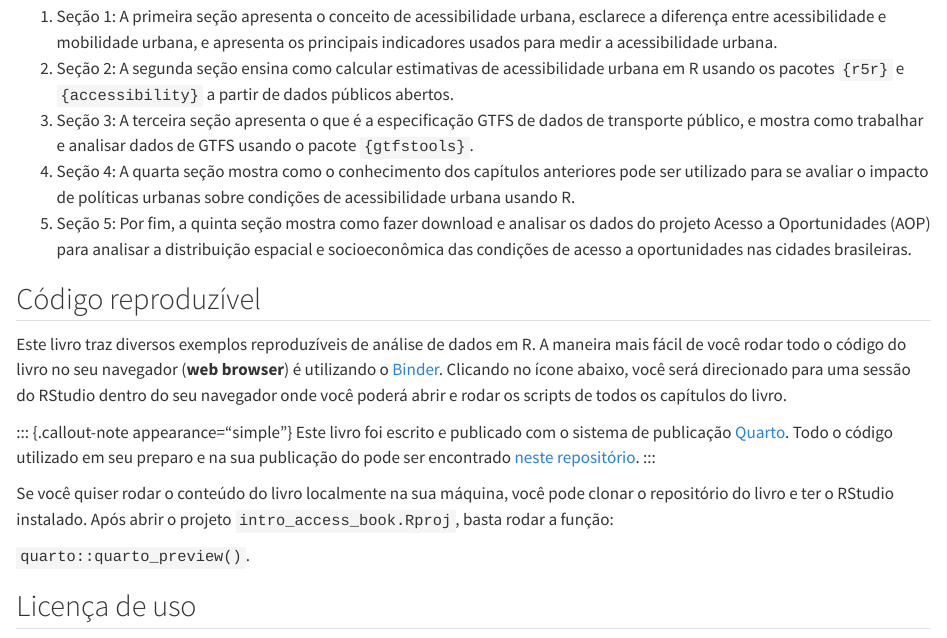
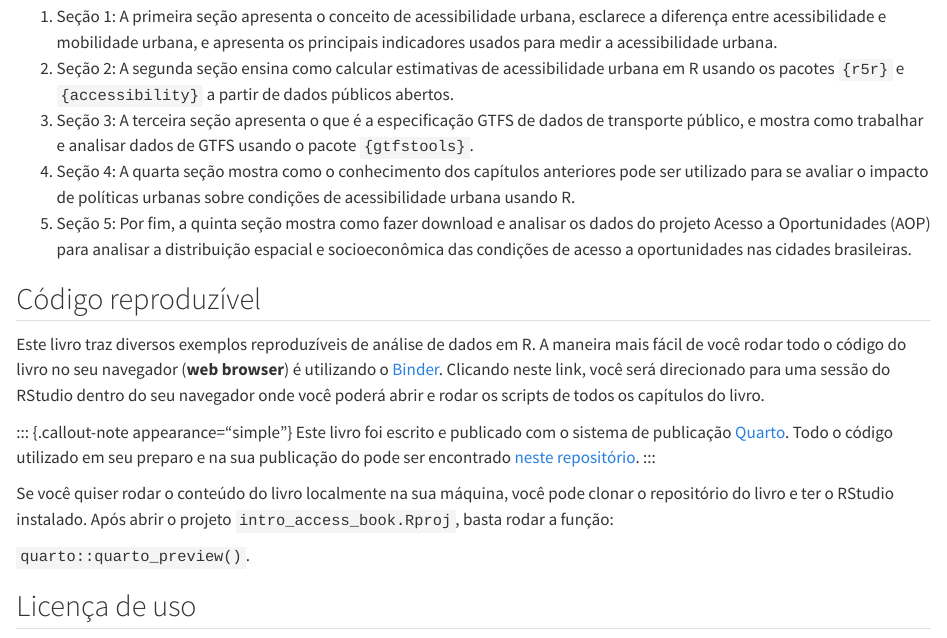
Before and after one commit to ipeaGIT/intro_access_book, a Quarto document (index.qmd): the page in a window 1100 px wide, from 780 px down. Rendered offline with R 4.5, knitr and Pandoc in place of Quarto, with nearby package versions; badge pictures from the web are left out.

Commit message:
binder shield not working

```diff
--- a/index.qmd
+++ b/index.qmd
@@ -18,9 +18,7 @@ Este livro está dividido em 5 seções:
 
 ## Código reproduzível
 
-Este livro traz diversos exemplos reproduzíveis de análise de dados em R. A maneira mais fácil de você rodar todo o código do livro no seu navegador (**web browser**) é utilizando o [Binder](https://mybinder.org/). Clicando no ícone abaixo, você será direcionado para uma sessão do RStudio dentro do seu navegador onde você poderá abrir e rodar os scripts de todos os capítulos do livro.
-
-[![Binder](https://mybinder.org/badge_logo.svg)](https://mybinder.org/v2/gh/ipeaGIT/intro_access_book/HEAD?urlpath=rstudio)
+Este livro traz diversos exemplos reproduzíveis de análise de dados em R. A maneira mais fácil de você rodar todo o código do livro no seu navegador (**web browser**) é utilizando o [Binder](https://mybinder.org/v2/gh/ipeaGIT/intro_access_book/HEAD?urlpath=rstudio). Clicando neste link, você será direcionado para uma sessão do RStudio dentro do seu navegador onde você poderá abrir e rodar os scripts de todos os capítulos do livro.
 
 ::: {.callout-note appearance="simple"}
 Este livro foi escrito e publicado com o sistema de publicação [Quarto](https://quarto.org). Todo o código utilizado em seu preparo e na sua publicação do pode ser encontrado [neste repositório](https://github.com/ipeaGIT/aop_curso/tree/main/aop_curso_pt). :::
```
